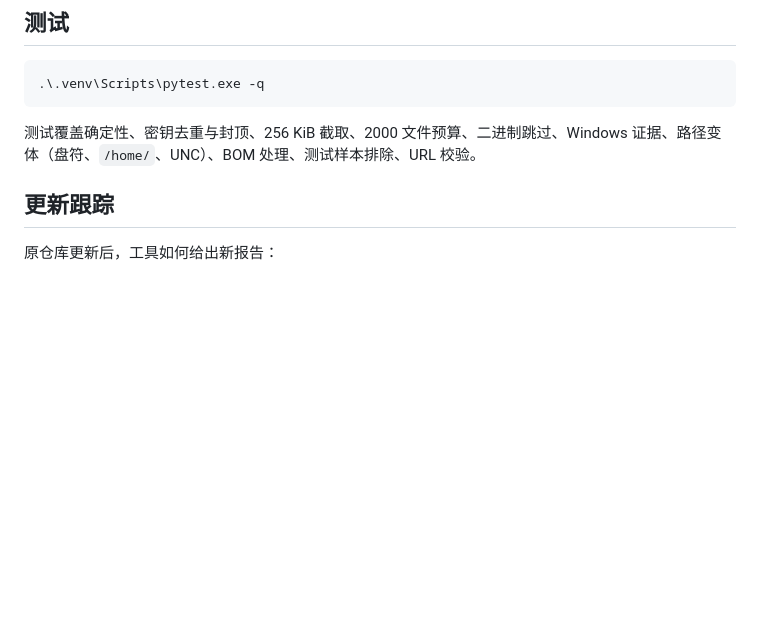
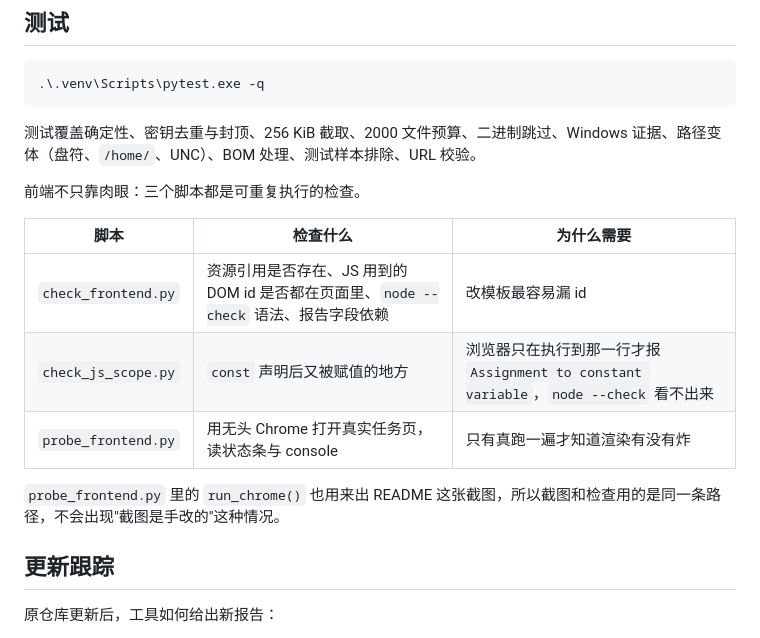
Before and after one commit to Gniyn/gitScan, a Markdown page: README.md, the part around one of its changes. Rendered like a GitHub page; blank space fills up the shorter version.

```diff
--- a/README.md
+++ b/README.md
@@ -59,6 +69,16 @@ $env:GITHUB_TOKEN = "只读 token（可选）"
 
 测试覆盖确定性、密钥去重与封顶、256 KiB 截取、2000 文件预算、二进制跳过、Windows 证据、路径变体（盘符、`/home/`、UNC）、BOM 处理、测试样本排除、URL 校验。
 
+前端不只靠肉眼：三个脚本都是可重复执行的检查。
+
+| 脚本 | 检查什么 | 为什么需要 |
+| --- | --- | --- |
+| `check_frontend.py` | 资源引用是否存在、JS 用到的 DOM id 是否都在页面里、`node --check` 语法、报告字段依赖 | 改模板最容易漏 id |
+| `check_js_scope.py` | `const` 声明后又被赋值的地方 | 浏览器只在执行到那一行才报 `Assignment to constant variable`，`node --check` 看不出来 |
+| `probe_frontend.py` | 用无头 Chrome 打开真实任务页，读状态条与 console | 只有真跑一遍才知道渲染有没有炸 |
+
+`probe_frontend.py` 里的 `run_chrome()` 也用来出 README 这张截图，所以截图和检查用的是同一条路径，不会出现"截图是手改的"这种情况。
+
 ## 更新跟踪
 
 原仓库更新后，工具如何给出新报告：
```
Also changed, not shown: other parts of README.md (+16 -0 lines), AI_USAGE.md (+29 -0 lines), docs/screenshots/report.png (added), 6 other files.
